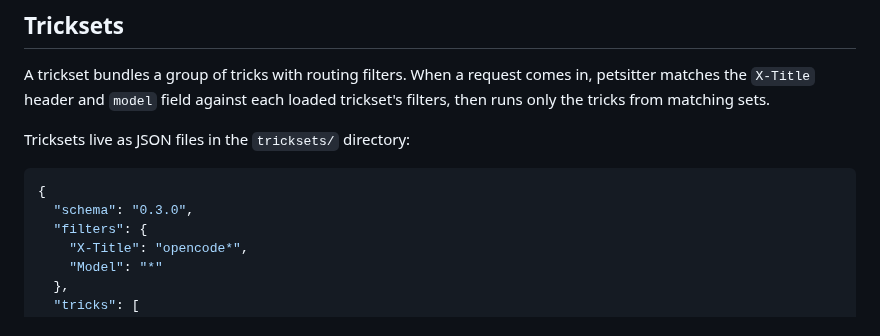
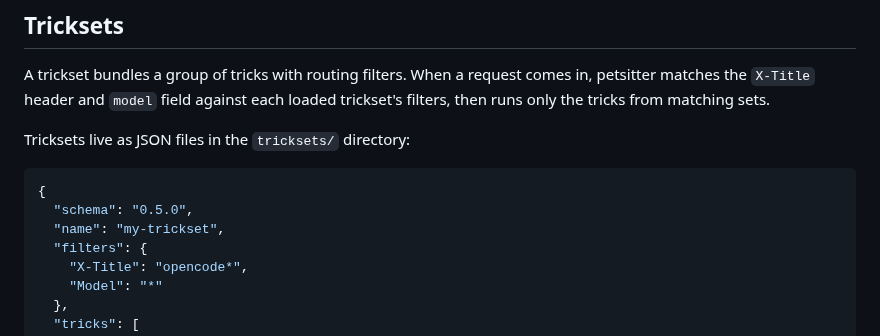
Before and after one commit to day50-dev/Petsitter, a Markdown page: README.md, the part around the change. Rendered like a GitHub page.

````diff
--- a/README.md
+++ b/README.md
@@ -166,7 +166,8 @@ Tricksets live as JSON files in the `tricksets/` directory:
 
 ```json
 {
-  "schema": "0.3.0",
+  "schema": "0.5.0",
+  "name": "my-trickset",
   "filters": {
     "X-Title": "opencode*",
     "Model": "*"
````
